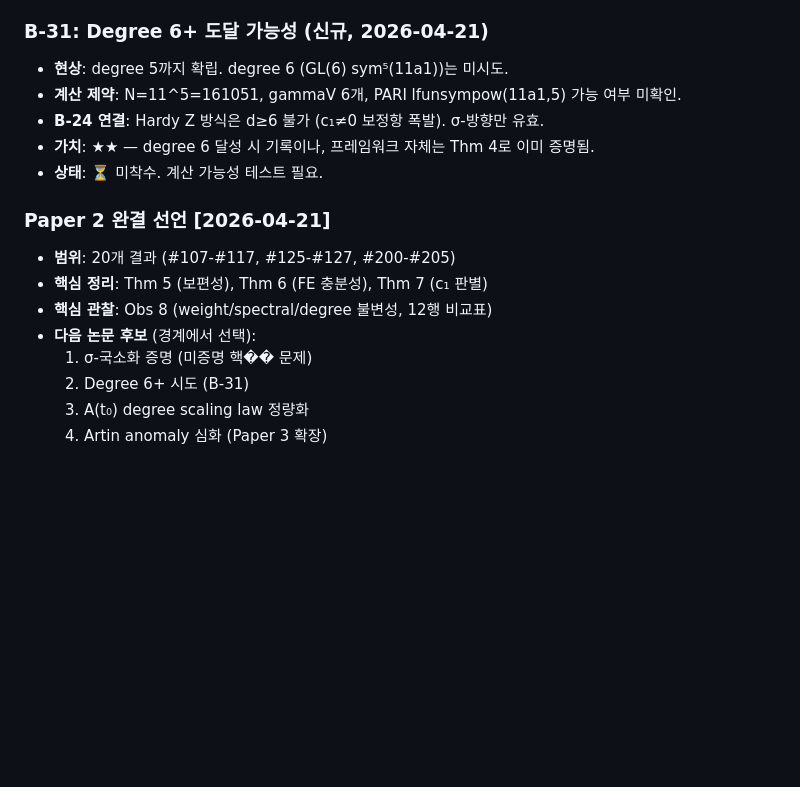
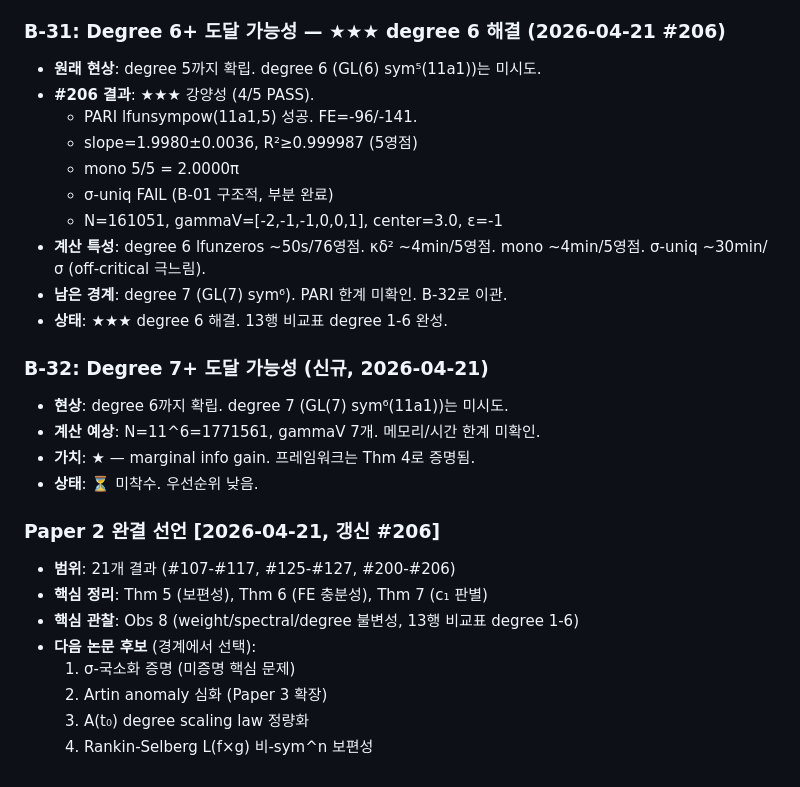
Before and after one commit to younghu-kim/rdl-resonant-detection, a Markdown page: scripts/board/boundaries.md, the part around the change. Drawn GitHub-style; blank space fills up the shorter version.

Commit message:
scripts: research-cycle #217 — board/code updates
Co-Authored-By: Claude Opus 4.6 <noreply@anthropic.com>

```diff
--- a/scripts/board/boundaries.md
+++ b/scripts/board/boundaries.md
@@ -306,19 +306,30 @@
 - **남은 경계**: degree 6 (sym⁵) 이상. sym⁵(11a1)은 N=11^5=161051, gammaV 6개 — PARI 계산 한계 미확인.
 - **상태**: ★★★ 해결 (degree 1-5). degree 6+는 B-31로 이관.
 
-### B-31: Degree 6+ 도달 가능성 (신규, 2026-04-21)
-- **현상**: degree 5까지 확립. degree 6 (GL(6) sym⁵(11a1))는 미시도.
-- **계산 제약**: N=11^5=161051, gammaV 6개, PARI lfunsympow(11a1,5) 가능 여부 미확인.
-- **B-24 연결**: Hardy Z 방식은 d≥6 불가 (c₁≠0 보정항 폭발). σ-방향만 유효.
-- **가치**: ★★ — degree 6 달성 시 기록이나, 프레임워크 자체는 Thm 4로 이미 증명됨.
-- **상태**: ⏳ 미착수. 계산 가능성 테스트 필요.
+### B-31: Degree 6+ 도달 가능성 — ★★★ degree 6 해결 (2026-04-21 #206)
+- **원래 현상**: degree 5까지 확립. degree 6 (GL(6) sym⁵(11a1))는 미시도.
+- **#206 결과**: ★★★ 강양성 (4/5 PASS).
+  - PARI lfunsympow(11a1,5) 성공. FE=-96/-141.
+  - slope=1.9980±0.0036, R²≥0.999987 (5영점)
+  - mono 5/5 = 2.0000π
+  - σ-uniq FAIL (B-01 구조적, 부분 완료)
+  - N=161051, gammaV=[-2,-1,-1,0,0,1], center=3.0, ε=-1
+- **계산 특성**: degree 6 lfunzeros ~50s/76영점. κδ² ~4min/5영점. mono ~4min/5영점. σ-uniq ~30min/σ (off-critical 극느림).
+- **남은 경계**: degree 7 (GL(7) sym⁶). PARI 한계 미확인. B-32로 이관.
+- **상태**: ★★★ degree 6 해결. 13행 비교표 degree 1-6 완성.
 
-### Paper 2 완결 선언 [2026-04-21]
-- **범위**: 20개 결과 (#107-#117, #125-#127, #200-#205)
+### B-32: Degree 7+ 도달 가능성 (신규, 2026-04-21)
+- **현상**: degree 6까지 확립. degree 7 (GL(7) sym⁶(11a1))는 미시도.
+- **계산 예상**: N=11^6=1771561, gammaV 7개. 메모리/시간 한계 미확인.
+- **가치**: ★ — marginal info gain. 프레임워크는 Thm 4로 증명됨.
+- **상태**: ⏳ 미착수. 우선순위 낮음.
+
+### Paper 2 완결 선언 [2026-04-21, 갱신 #206]
+- **범위**: 21개 결과 (#107-#117, #125-#127, #200-#206)
 - **핵심 정리**: Thm 5 (보편성), Thm 6 (FE 충분성), Thm 7 (c₁ 판별)
-- **핵심 관찰**: Obs 8 (weight/spectral/degree 불변성, 12행 비교표)
+- **핵심 관찰**: Obs 8 (weight/spectral/degree 불변성, 13행 비교표 degree 1-6)
 - **다음 논문 후보** (경계에서 선택):
-  1. σ-국소화 증명 (미증명 핵�� 문제)
-  2. Degree 6+ 시도 (B-31)
+  1. σ-국소화 증명 (미증명 핵심 문제)
+  2. Artin anomaly 심화 (Paper 3 확장)
   3. A(t₀) degree scaling law 정량화
-  4. Artin anomaly 심화 (Paper 3 확장)
+  4. Rankin-Selberg L(f×g) 비-sym^n 보편성
```
